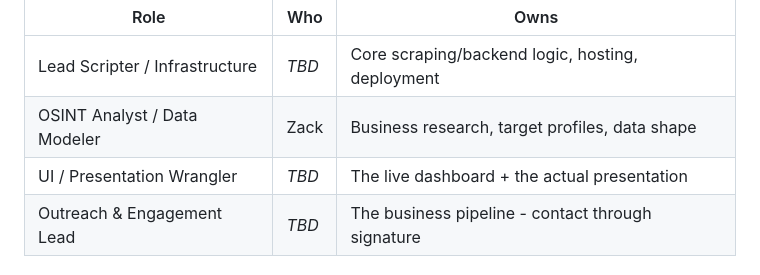
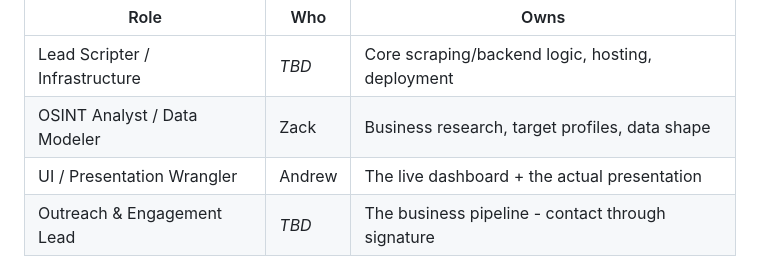
Before and after one commit to Grimjar-Bloodbeard/cybersafe2026, a Markdown page: README.md, the part around the change. GitHub-like rendering.

Commit message:
Record Andrew as UI / Presentation Wrangler
Co-Authored-By: Claude Sonnet 5 <noreply@anthropic.com>
Claude-Session: https://claude.ai/code/session_01DVpxVMskAzU1sDWuRofccE

```diff
--- a/README.md
+++ b/README.md
@@ -17,7 +17,7 @@ Picked by each person, not assigned - see [Issue #1](https://github.com/Grimjar-
 |---|---|---|
 | Lead Scripter / Infrastructure | *TBD* | Core scraping/backend logic, hosting, deployment |
 | OSINT Analyst / Data Modeler | Zack | Business research, target profiles, data shape |
-| UI / Presentation Wrangler | *TBD* | The live dashboard + the actual presentation |
+| UI / Presentation Wrangler | Andrew | The live dashboard + the actual presentation |
 | Outreach & Engagement Lead | *TBD* | The business pipeline - contact through signature |
 
 ## The idea in one paragraph
```
